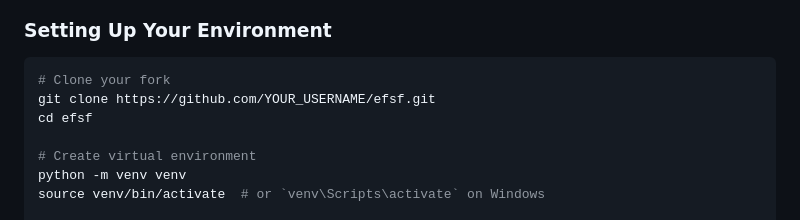
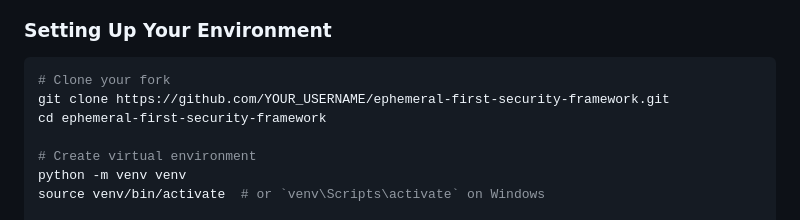
Before and after one commit to akshat666/ephemeral-first-security-framework, a Markdown page: CONTRIBUTING.md, the part around the change. Drawn GitHub-style.

````diff
--- a/CONTRIBUTING.md
+++ b/CONTRIBUTING.md
@@ -61,8 +61,8 @@ Enhancement suggestions are welcome! Please include:
 
 ```bash
 # Clone your fork
-git clone https://github.com/YOUR_USERNAME/efsf.git
-cd efsf
+git clone https://github.com/YOUR_USERNAME/ephemeral-first-security-framework.git
+cd ephemeral-first-security-framework
 
 # Create virtual environment
 python -m venv venv
````
Also changed, not shown: README.md (+5 -0 lines), SECURITY.md (+1 -1 lines).
